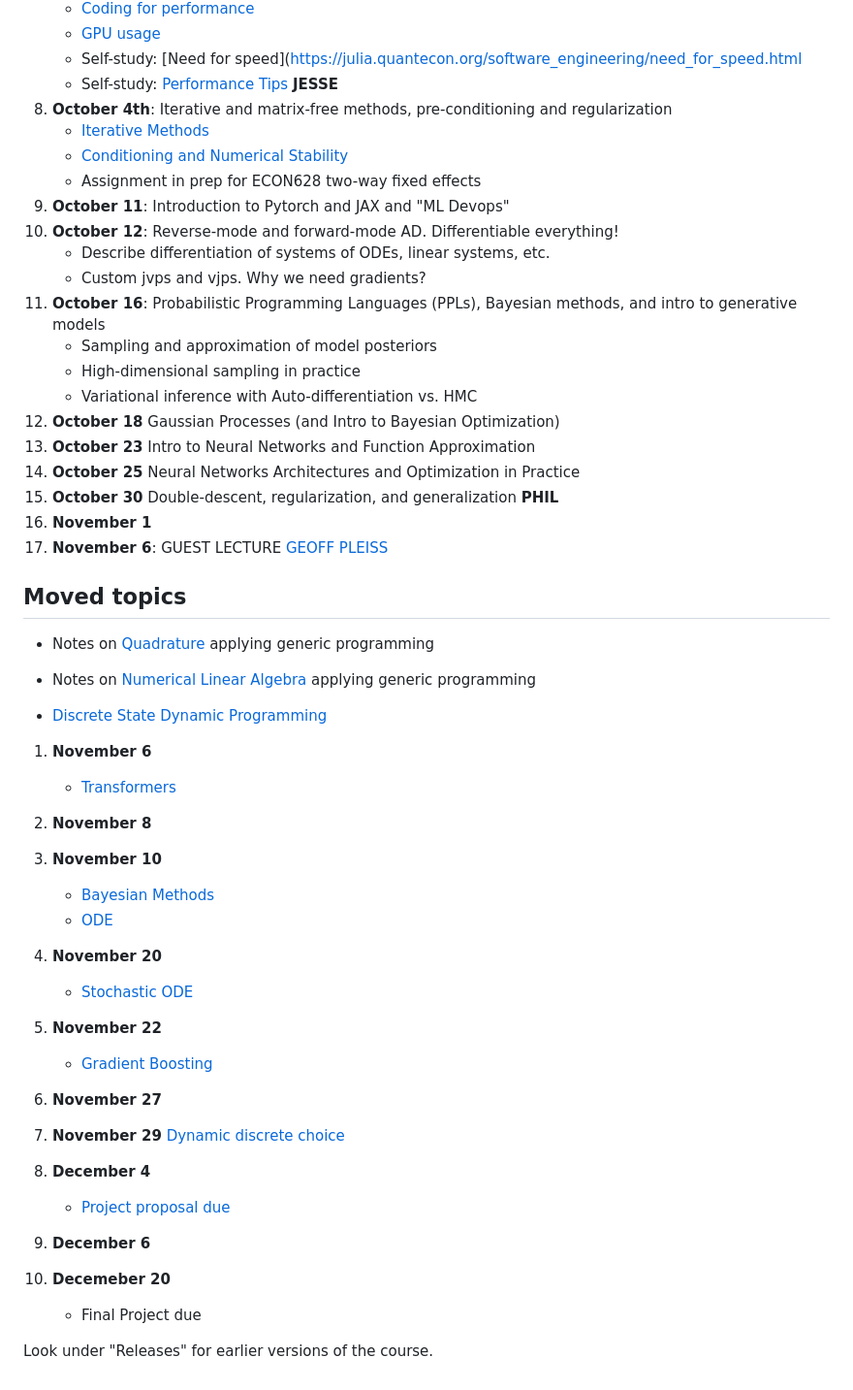
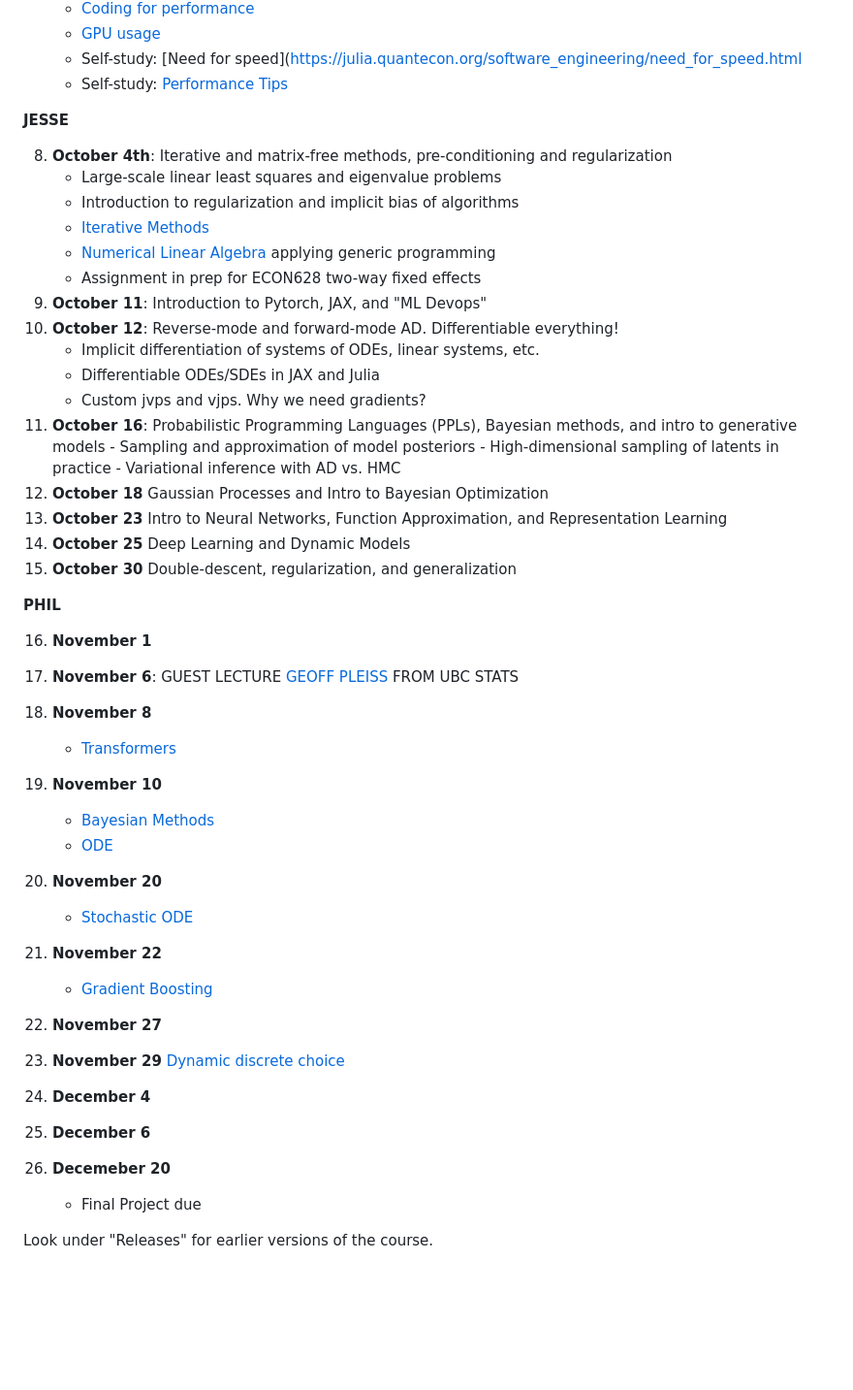
Before and after one commit to ubcecon/ECON622, a Markdown page: README.md, the part around the change. Shown at 97% size. Rendered like a GitHub page; blank space fills up the shorter version.

Commit message:
Updated lessons and syllabus

```diff
--- a/README.md
+++ b/README.md
@@ -70,49 +70,48 @@ See [problemsets.md](problemsets.md).
    - [GPU usage](https://github.com/schrimpf/ARGridBootstrap)
    - Self-study: [Need for speed](https://julia.quantecon.org/software_engineering/need_for_speed.html
    - Self-study: [Performance Tips](https://docs.julialang.org/en/v1/manual/performance-tips/)
+
 **JESSE**
+
 8. **October 4th**: Iterative and matrix-free methods, pre-conditioning and regularization
+   - Large-scale linear least squares and eigenvalue problems
+   - Introduction to regularization and implicit bias of algorithms
    - [Iterative Methods](https://julia.quantecon.org/tools_and_techniques/iterative_methods_sparsity.html)
-   - [Conditioning and Numerical Stability](https://julia.quantecon.org/tools_and_techniques/iterative_methods_sparsity.html)
+   - [Numerical Linear Algebra](https://julia.quantecon.org/tools_and_techniques/numerical_linear_algebra.html) applying generic programming
    - Assignment in prep for ECON628 two-way fixed effects
-9.  **October 11**: Introduction to Pytorch and JAX and "ML Devops"
+9.  **October 11**: Introduction to Pytorch, JAX, and "ML Devops"
 10. **October 12**: Reverse-mode and forward-mode AD.  Differentiable everything!
-    - Describe differentiation of systems of ODEs, linear systems, etc.
+    - Implicit differentiation of systems of ODEs, linear systems, etc.
+    - Differentiable ODEs/SDEs in JAX and Julia
     - Custom jvps and vjps.  Why we need gradients?
-1.  **October 16**: Probabilistic Programming Languages (PPLs), Bayesian methods, and intro to generative models
+11.  **October 16**: Probabilistic Programming Languages (PPLs), Bayesian methods, and intro to generative models
     - Sampling and approximation of model posteriors
-    - High-dimensional sampling in practice
-    - Variational inference with Auto-differentiation vs. HMC
-2.  **October 18** Gaussian Processes (and Intro to Bayesian Optimization)
-3.  **October 23** Intro to Neural Networks and Function Approximation
-4.  **October 25** Neural Networks Architectures and Optimization in Practice
-5.  **October 30** Double-descent, regularization, and generalization
+    - High-dimensional sampling of latents in practice
+    - Variational inference with AD vs. HMC
+12.  **October 18** Gaussian Processes and Intro to Bayesian Optimization
+13.  **October 23** Intro to Neural Networks, Function Approximation, and Representation Learning
+14.  **October 25** Deep Learning and Dynamic Models
+15.  **October 30** Double-descent, regularization, and generalization
+
 **PHIL**
-1.  **November 1**
-2.  **November 6**: GUEST LECTURE [GEOFF PLEISS](https://geoffpleiss.com/)
-  ## Moved topics
-   -  Notes on [Quadrature](https://nbviewer.jupyter.org/github/ubcecon/ECON622_2019/blob/master/notebooks/quadrature.ipynb) applying generic programming
-   -  Notes on  [Numerical Linear Algebra](https://julia.quantecon.org/tools_and_techniques/numerical_linear_algebra.html) applying generic programming
 
-   - [Discrete State Dynamic Programming](https://quantecon.github.io/lecture-julia.myst/dynamic_programming/discrete_dp.html)
-
-1.  **November 6**
+16.  **November 1**
+17.  **November 6**: GUEST LECTURE [GEOFF PLEISS](https://geoffpleiss.com/) FROM UBC STATS
+18. **November 8**
     - [Transformers](https://github.com/schrimpf/NeuralNetworkEconomics.jl)
-2.  **November 8**
-3.  **November 10**
+19. **November 10**
     - [Bayesian Methods](https://ubcecon567.github.io/Bayes101.jl/ols/)
     - [ODE](https://julia.quantecon.org/continuous_time/seir_model.html)
-4.  **November 20**
+20. **November 20**
     - [Stochastic ODE](https://julia.quantecon.org/continuous_time/covid_sde.html)
-5.  **November 22**
+21. **November 22**
     - [Gradient Boosting](https://schrimpf.github.io/GradientBoostingNotes/gb/#introduction)
-6.  **November 27**
-7.  **November 29** [Dynamic discrete choice](https://github.com/UBCECON567/DynamicDiscreteChoice.jl)
-8.  **December 4**
-    - [Project proposal due](final_project.md)
-9.  **December 6**
+22. **November 27**
+23. **November 29** [Dynamic discrete choice](https://github.com/UBCECON567/DynamicDiscreteChoice.jl)
+24. **December 4**
+25. **December 6**
 
-10. **Decemeber 20**
+26. **Decemeber 20**
     - Final Project due
 
 
```
Also changed, not shown: syllabus.md (+11 -25 lines).
